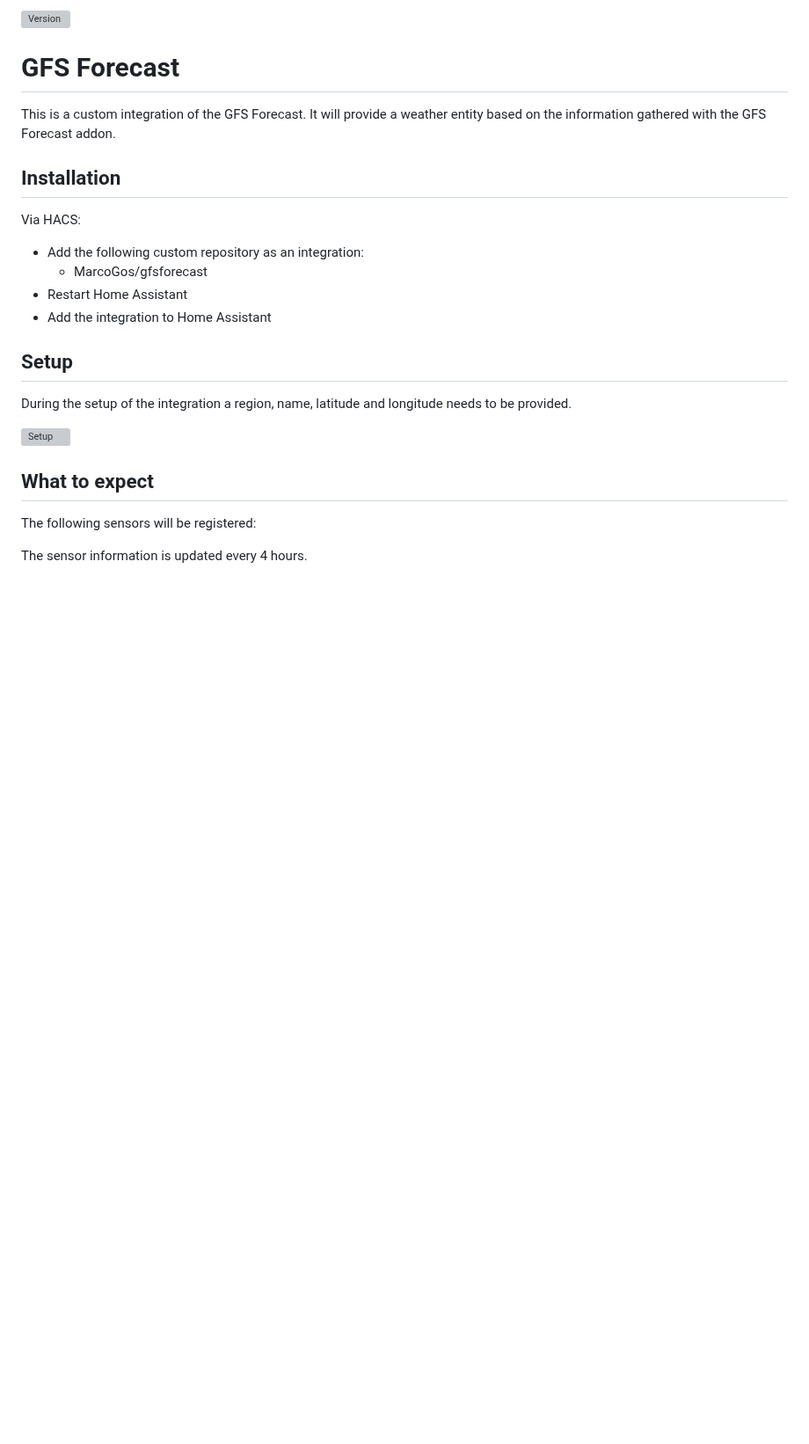
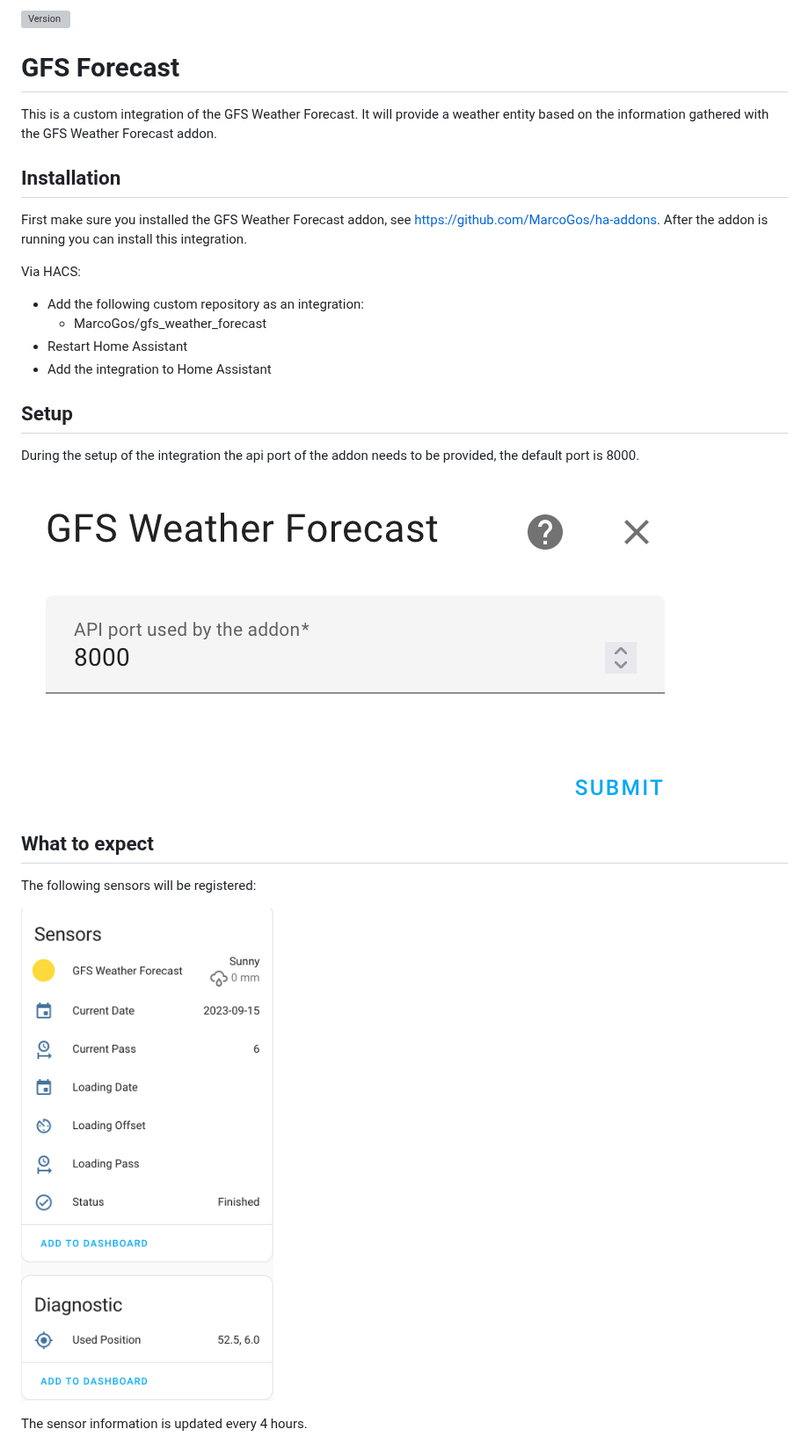
Before and after one commit to MarcoGos/gfs_weather_forecast, a Markdown page: README.md, the part around one of its changes. Shown at 88% size. GitHub-like rendering; pictures changed too: assets/sensors.png (added), assets/setup.png (added); blank space fills up the shorter version; grey boxes are pictures that could not be loaded.

Commit message:
Improved readme

```diff
--- a/README.md
+++ b/README.md
@@ -2,20 +2,22 @@
 
 # GFS Forecast
 
-This is a custom integration of the GFS Forecast. It will provide a weather entity based on the information gathered with the GFS Forecast addon.
+This is a custom integration of the GFS Weather Forecast. It will provide a weather entity based on the information gathered with the GFS Weather Forecast addon.
 
 ## Installation
+
+First make sure you installed the GFS Weather Forecast addon, see https://github.com/MarcoGos/ha-addons. After the addon is running you can install this integration.
 
 Via HACS:
 
 - Add the following custom repository as an integration:
-    - MarcoGos/gfsforecast
+    - MarcoGos/gfs_weather_forecast
 - Restart Home Assistant
 - Add the integration to Home Assistant
 
 ## Setup
 
-During the setup of the integration a region, name, latitude and longitude needs to be provided.
+During the setup of the integration the api port of the addon needs to be provided, the default port is 8000.
 
 ![Setup](/assets/setup.png)
 
@@ -23,5 +25,6 @@ During the setup of the integration a region, name, latitude and longitude needs
 
 The following sensors will be registered:
 
+![Sensors](/assets/sensors.png)
 
 The sensor information is updated every 4 hours.
```
Also changed, not shown: other parts of README.md (+1 -3 lines), 1 other file.
